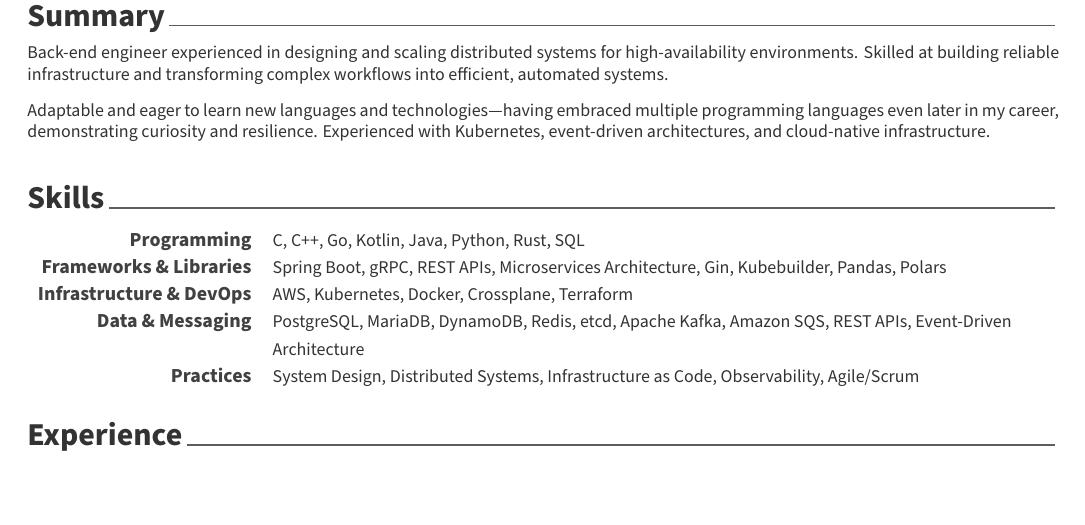
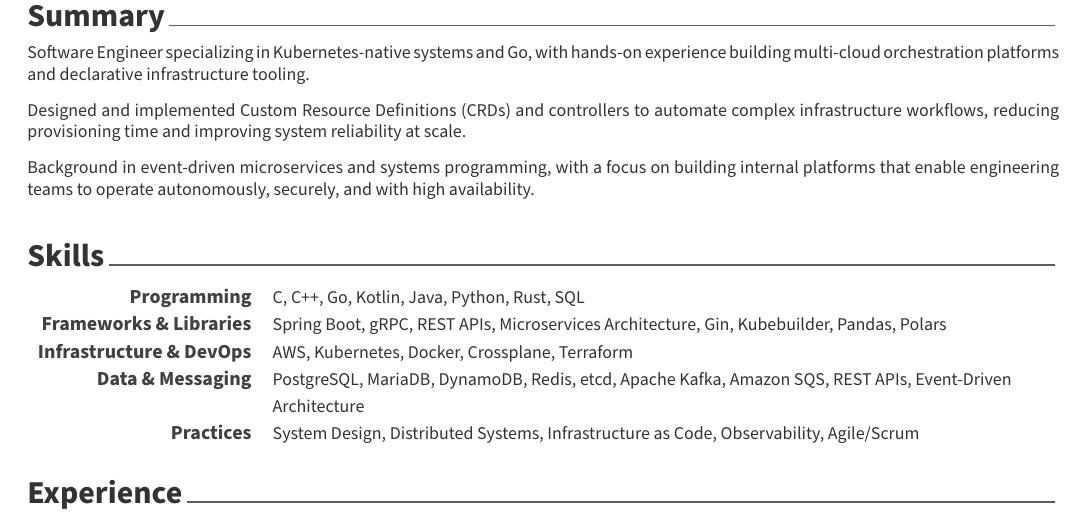
Before and after one commit to llp-devr/resume, a LaTeX CV (resume.tex, which reads cv/summary.tex): part of page 1 of 2, cut so that both start at the same text. Compiled offline with XeLaTeX; a missing font is replaced by an installed copy or a similar font; a LaTeX package or settings file that is missing is left out.

Commit message:
Revise CV summary to highlight Kubernetes expertise
Updated summary to reflect specialization in Kubernetes and Go, along with experience in multi-cloud orchestration and declarative infrastructure tooling.

```diff
--- a/cv/summary.tex
+++ b/cv/summary.tex
@@ -3,14 +3,16 @@
 \begin{cvparagraph}
 
 	%---------------------------------------------------------
-	Back-end engineer experienced in designing and scaling distributed systems for
-	high-availability environments. Skilled at building reliable infrastructure and
-	transforming complex workflows into efficient, automated systems.
+	Software Engineer specializing in Kubernetes-native systems and Go,
+	with hands-on experience building multi-cloud orchestration platforms and
+	declarative infrastructure tooling.
 
-	Adaptable and eager to learn new languages and technologies—having embraced
-	multiple programming languages even later in my career, demonstrating curiosity
-	and resilience. Experienced with Kubernetes, event-driven architectures, and
-	cloud-native infrastructure.
+	Designed and implemented Custom Resource Definitions (CRDs) and controllers
+	to automate complex infrastructure workflows, reducing provisioning time and
+	improving system reliability at scale.
 
+	Background in event-driven microservices and systems programming, with a focus
+	on building internal platforms that enable engineering teams to operate
+	autonomously, securely, and with high availability.
 	%---------------------------------------------------------
 \end{cvparagraph}
```
